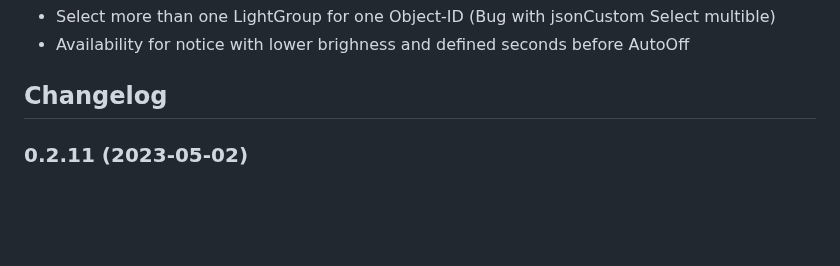
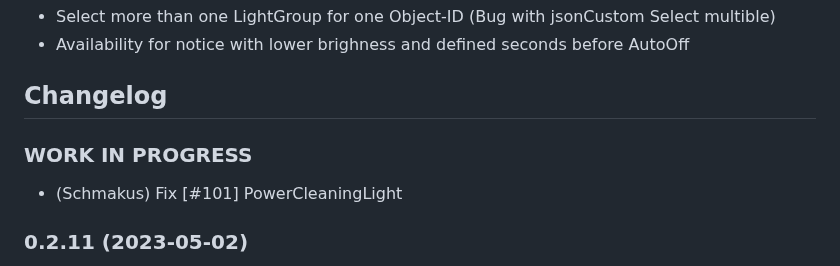
Before and after one commit to Schmakus/ioBroker.lightcontrol, a Markdown page: README.md, the part around the change. Rendered like a GitHub page; blank space fills up the shorter version.

Commit message:
fix PowerCleaningLight Error #101

```diff
--- a/README.md
+++ b/README.md
@@ -56,6 +56,11 @@ iobroker add lightcontrol
 	Placeholder for the next version (at the beginning of the line):
 	### **WORK IN PROGRESS**
 -->
+
+### **WORK IN PROGRESS**
+
+-   (Schmakus) Fix [#101] PowerCleaningLight
+
 ### 0.2.11 (2023-05-02)
 
 -   (Schmakus) Fix error in switching on/off
```
